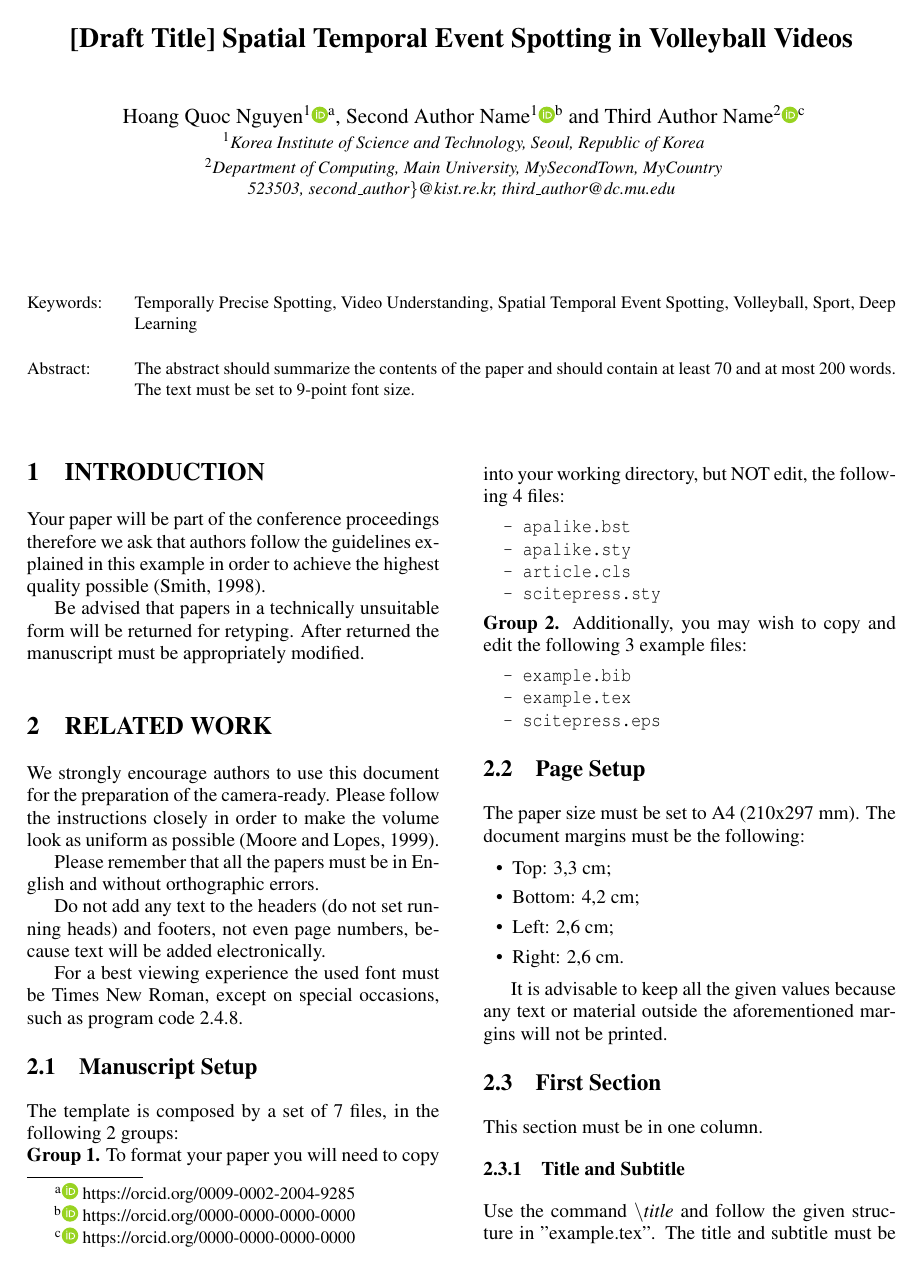
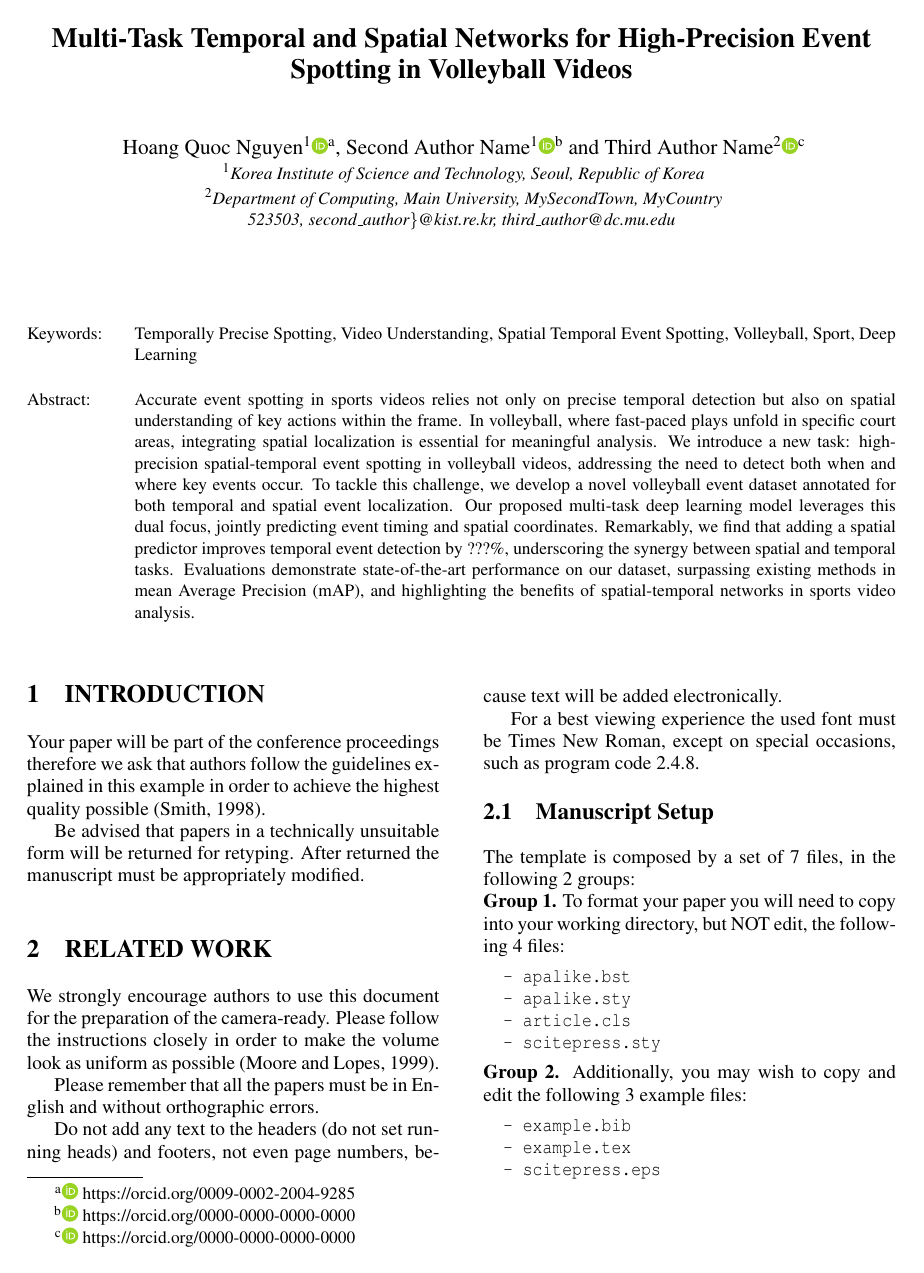
Before and after one commit to hoangqnguyen/VISAP25_SpatialTempo_EventSpotting, a LaTeX document (Paper.tex): page 1 of 4. Compiled offline with pdfLaTeX.

Commit message:
Update title and abstract in Paper.tex

```diff
--- a/Paper.tex
+++ b/Paper.tex
@@ -16,7 +16,11 @@
 
 \begin{document}
 
-\title{[Draft Title] Spatial Temporal Event Spotting in Volleyball Videos}
+% \title{Multi-task Architecture for Temporally and Spatially Precise Event Spotting in Volleyball Videos}
+% \title{Dual-Objective Deep Learning Architecture for Accurate Temporal and Spatial Event Detection in Volleyball}
+\title{Multi-Task Temporal and Spatial Networks for High-Precision Event Spotting in Volleyball Videos}
+% \title{Multi-Task Temporal-Spatial Deep Learning for Accurate Event Localization in Volleyball Videos}
+% \title{Multi-Task Deep Framework for Accurate Temporal and Spatial Event Detection in Volleyball Videos}
 
 \author{\authorname{Hoang Quoc Nguyen\sup{1}\orcidAuthor{0009-0002-2004-9285}, Second Author Name\sup{1}\orcidAuthor{0000-0000-0000-0000} and Third Author Name\sup{2}\orcidAuthor{0000-0000-0000-0000}}
 \affiliation{\sup{1}Korea Institute of Science and Technology, Seoul, Republic of Korea}
@@ -26,7 +30,11 @@
 
 \keywords{Temporally Precise Spotting, Video Understanding, Spatial Temporal Event Spotting, Volleyball, Sport, Deep Learning}
 
-\abstract{The abstract should summarize the contents of the paper and should contain at least 70 and at most 200 words. The text must be set to 9-point font size.}
+% \abstract{The abstract should summarize the contents of the paper and should contain at least 70 and at most 200 words. The text must be set to 9-point font size.}
+\abstract{
+  Accurate event spotting in sports videos relies not only on precise temporal detection but also on spatial understanding of key actions within the frame. In volleyball, where fast-paced plays unfold in specific court areas, integrating spatial localization is essential for meaningful analysis. We introduce a new task: high-precision spatial-temporal event spotting in volleyball videos, addressing the need to detect both when and where key events occur. To tackle this challenge, we develop a novel volleyball event dataset annotated for both temporal and spatial event localization. Our proposed multi-task deep learning model leverages this dual focus, jointly predicting event timing and spatial coordinates. Remarkably, we find that adding a spatial predictor improves temporal event detection by ???\%, underscoring the synergy between spatial and temporal tasks. Evaluations demonstrate state-of-the-art performance on our dataset, surpassing existing methods in mean Average Precision (mAP), and highlighting the benefits of spatial-temporal networks in sports video analysis.
+  }
+
 
 \onecolumn \maketitle \normalsize \setcounter{footnote}{0} \vfill
 
```
Also changed, not shown: Paper.pdf.
